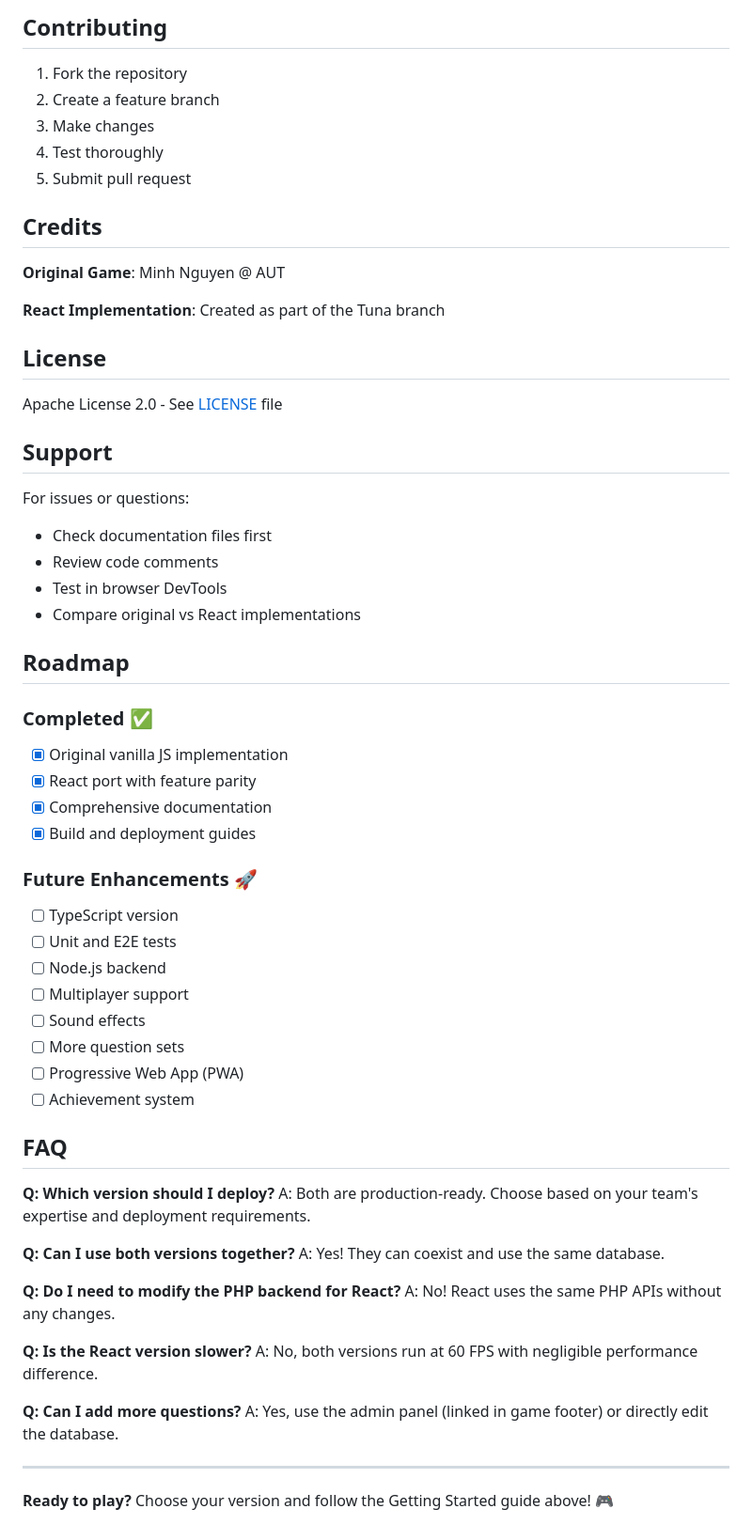
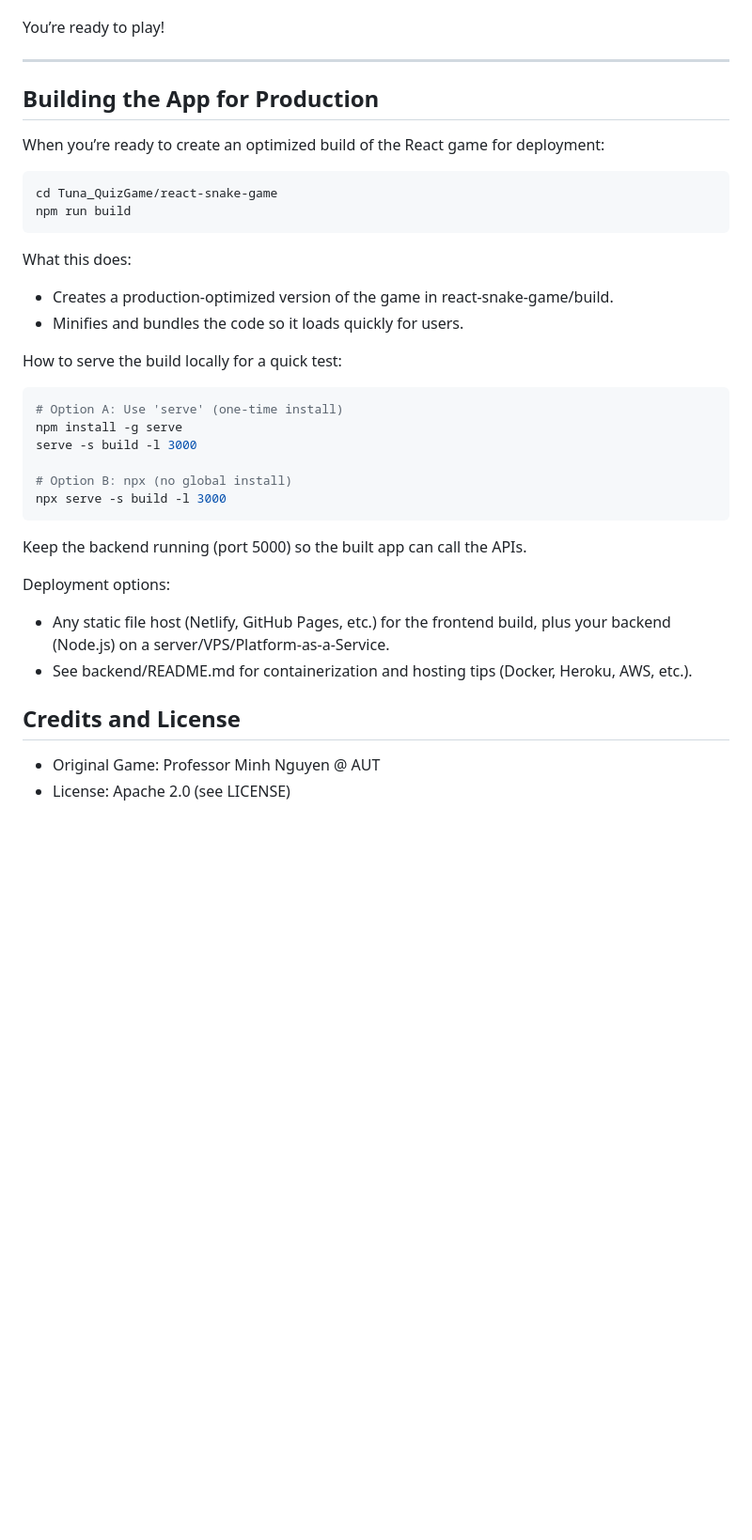
Before and after one commit to Crp28/Tuna_QuizGame, a Markdown page: README.md, the part around the change printed below. Shown: that part at 94% size. Drawn GitHub-style; blank space fills up the shorter version.

````diff
--- a/README.md
+++ b/README.md
@@ -273,64 +116,37 @@ Both versions work on:
-## Contributing
-
-1. Fork the repository
-2. Create a feature branch
-3. Make changes
-4. Test thoroughly
-5. Submit pull request
-
-## Credits
-
-**Original Game**: Minh Nguyen @ AUT
-
-**React Implementation**: Created as part of the Tuna branch
-
-## License
-
-Apache License 2.0 - See [LICENSE](LICENSE) file
-
-## Support
-
-For issues or questions:
-- Check documentation files first
-- Review code comments
-- Test in browser DevTools
-- Compare original vs React implementations
-
-## Roadmap
-
-### Completed ✅
-- [x] Original vanilla JS implementation
-- [x] React port with feature parity
-- [x] Comprehensive documentation
-- [x] Build and deployment guides
-
-### Future Enhancements 🚀
-- [ ] TypeScript version
-- [ ] Unit and E2E tests
-- [ ] Node.js backend
-- [ ] Multiplayer support
-- [ ] Sound effects
-- [ ] More question sets
-- [ ] Progressive Web App (PWA)
-- [ ] Achievement system
-
-## FAQ
-
-**Q: Which version should I deploy?**
-A: Both are production-ready. Choose based on your team's expertise and deployment requirements.
-
-**Q: Can I use both versions together?**
-A: Yes! They can coexist and use the same database.
-
-**Q: Do I need to modify the PHP backend for React?**
-A: No! React uses the same PHP APIs without any changes.
-
-**Q: Is the React version slower?**
-A: No, both versions run at 60 FPS with negligible performance difference.
-
-**Q: Can I add more questions?**
-A: Yes, use the admin panel (linked in game footer) or directly edit the database.
+You’re ready to play!
 
 ---
 
-**Ready to play?** Choose your version and follow the Getting Started guide above! 🎮
+## Building the App for Production
+
+When you’re ready to create an optimized build of the React game for deployment:
+
+```bash
+cd Tuna_QuizGame/react-snake-game
+npm run build
+```
+
+What this does:
+- Creates a production‑optimized version of the game in react-snake-game/build.
+- Minifies and bundles the code so it loads quickly for users.
+
+How to serve the build locally for a quick test:
+```bash
+# Option A: Use 'serve' (one-time install)
+npm install -g serve
+serve -s build -l 3000
+
+# Option B: npx (no global install)
+npx serve -s build -l 3000
+```
+
+Keep the backend running (port 5000) so the built app can call the APIs.
+
+Deployment options:
+- Any static file host (Netlify, GitHub Pages, etc.) for the frontend build, plus your backend (Node.js) on a server/VPS/Platform-as-a-Service.
+- See backend/README.md for containerization and hosting tips (Docker, Heroku, AWS, etc.).
+
+## Credits and License
+
+- Original Game: Professor Minh Nguyen @ AUT
+- License: Apache 2.0 (see LICENSE)
````
Also changed, not shown: other parts of README.md (+87 -244 lines), TODO.md (added, +1 -0 lines).
